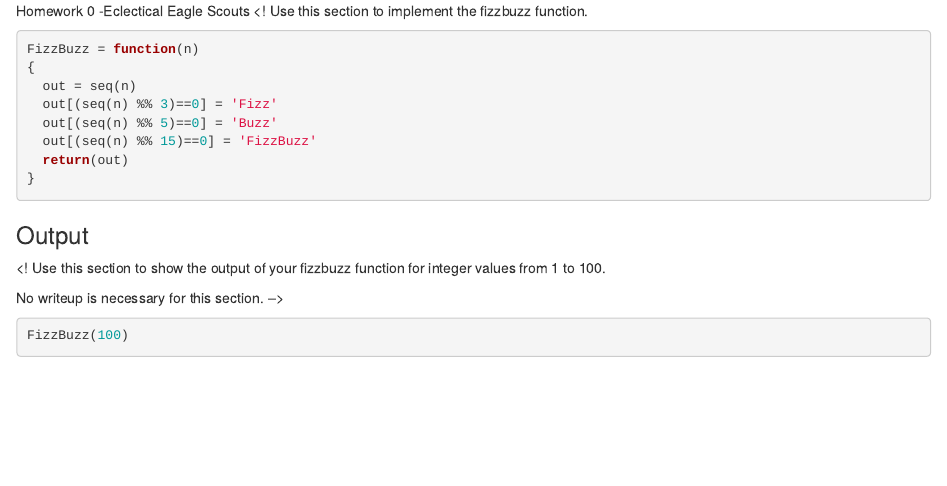
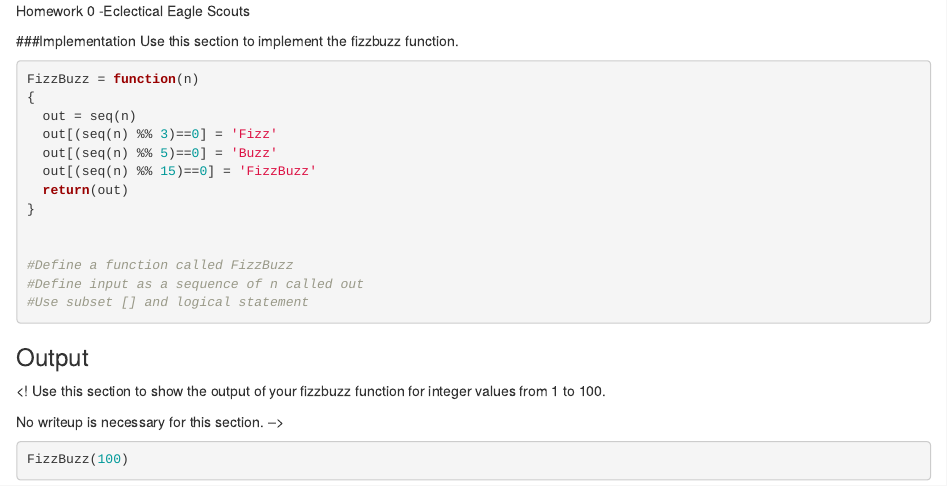
Before and after one commit to Darienzhangyy/FizzBuzz, an R Markdown document (hw0.Rmd): the page in a window 1100 px wide, from its top. Rendered offline with R 4.5, knitr and Pandoc, with nearby package versions.

Commit message:
edited the file

````diff
--- a/hw0.Rmd
+++ b/hw0.Rmd
@@ -1,5 +1,6 @@
 Homework 0 -Eclectical Eagle Scouts
-<!
+
+###Implementation
 Use this section to implement the fizzbuzz function.
 ```{r,echo=T}
 FizzBuzz = function(n)
@@ -10,6 +11,11 @@ FizzBuzz = function(n)
   out[(seq(n) %% 15)==0] = 'FizzBuzz'
   return(out)
 }
+
+
+#Define a function called FizzBuzz
+#Define input as a sequence of n called out
+#Use subset [] and logical statement
 ```
 
 
````
